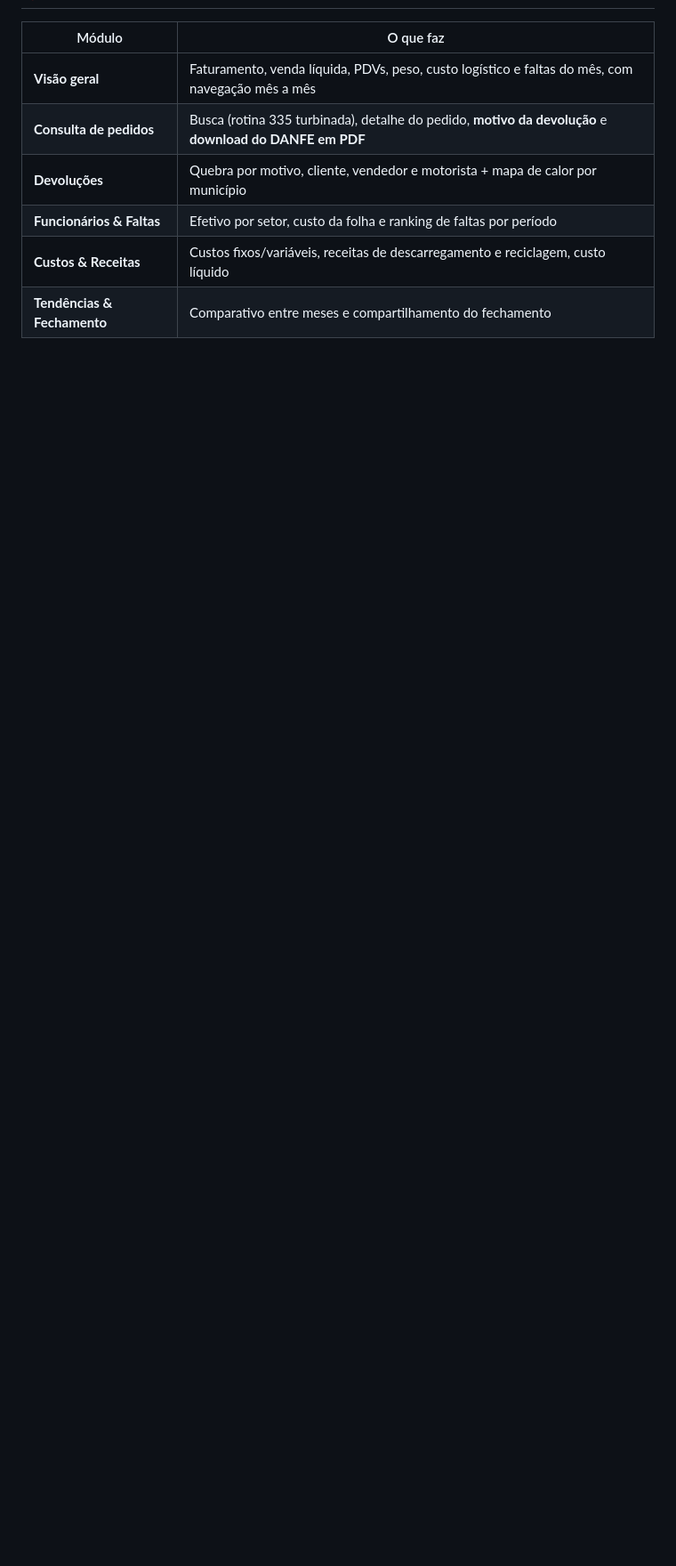
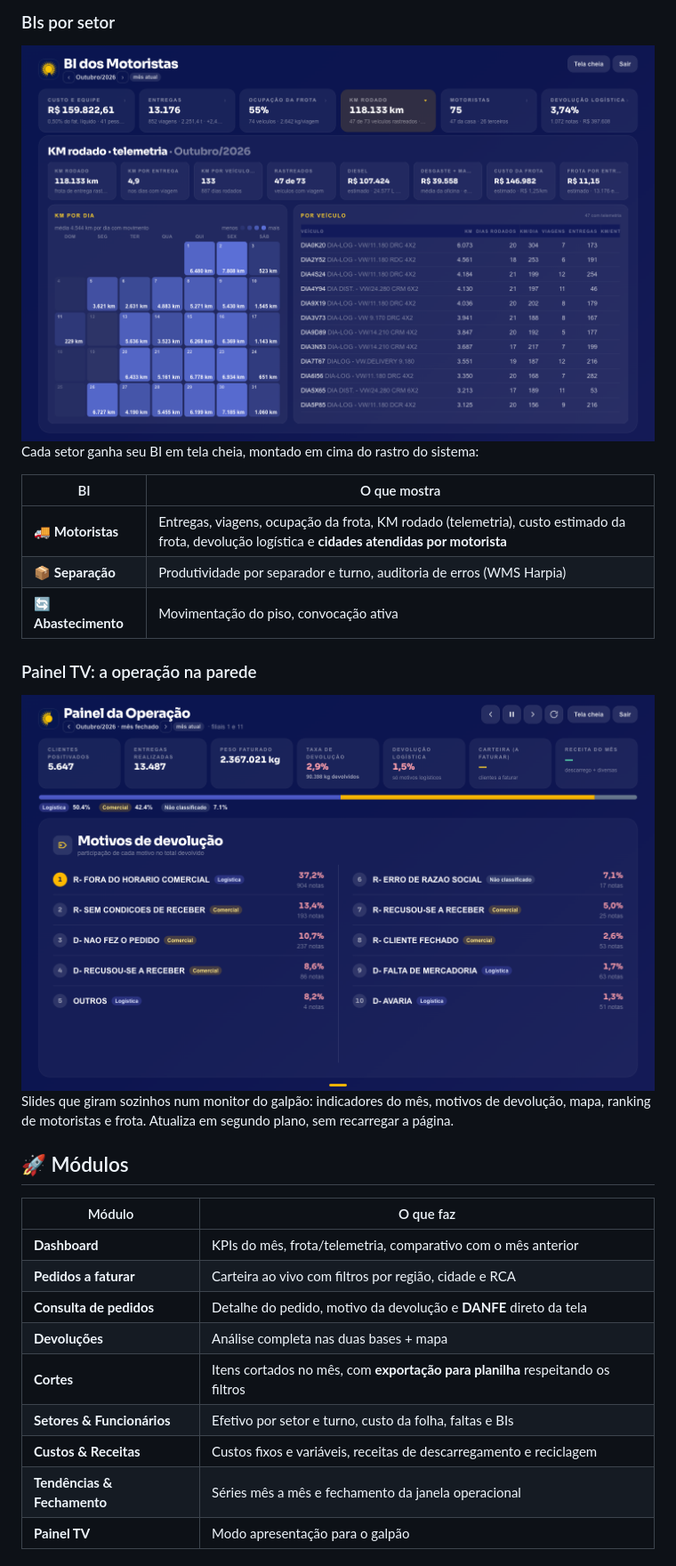
Before and after one commit to pedroompc/centro-de-controle-logistica, a Markdown page: README.md, the part around one of its changes. Shown at 89% size. Rendered like a GitHub page; pictures changed too: docs/readme/bi-motoristas.png (added), docs/readme/painel-tv.png (added); blank space fills up the shorter version.

```diff
--- a/README.md
+++ b/README.md
@@ -37,10 +60,31 @@ documentos fiscais direto da tela.
+### BIs por setor
+<img src="docs/readme/bi-motoristas.png" alt="BI dos Motoristas — KM rodado" width="900" />
+
+Cada setor ganha seu BI em tela cheia, montado em cima do rastro do sistema:
+
+| BI | O que mostra |
+| --- | --- |
+| 🚚 **Motoristas** | Entregas, viagens, ocupação da frota, KM rodado (telemetria), custo estimado da frota, devolução logística e **cidades atendidas por motorista** |
+| 📦 **Separação** | Produtividade por separador e turno, auditoria de erros (WMS Harpia) |
+| 🔄 **Abastecimento** | Movimentação do piso, convocação ativa |
+
+### Painel TV: a operação na parede
+<img src="docs/readme/painel-tv.png" alt="Painel TV — motivos de devolução" width="900" />
+
+Slides que giram sozinhos num monitor do galpão: indicadores do mês, motivos de
+devolução, mapa, ranking de motoristas e frota. Atualiza em segundo plano, sem recarregar a página.
+
+## 🚀 Módulos
 
 | Módulo | O que faz |
 | --- | --- |
-| **Visão geral** | Faturamento, venda líquida, PDVs, peso, custo logístico e faltas do mês, com navegação mês a mês |
-| **Consulta de pedidos** | Busca (rotina 335 turbinada), detalhe do pedido, **motivo da devolução** e **download do DANFE em PDF** |
-| **Devoluções** | Quebra por motivo, cliente, vendedor e motorista + mapa de calor por município |
-| **Funcionários & Faltas** | Efetivo por setor, custo da folha e ranking de faltas por período |
-| **Custos & Receitas** | Custos fixos/variáveis, receitas de descarregamento e reciclagem, custo líquido |
-| **Tendências & Fechamento** | Comparativo entre meses e compartilhamento do fechamento |
+| **Dashboard** | KPIs do mês, frota/telemetria, comparativo com o mês anterior |
+| **Pedidos a faturar** | Carteira ao vivo com filtros por região, cidade e RCA |
+| **Consulta de pedidos** | Detalhe do pedido, motivo da devolução e **DANFE** direto da tela |
+| **Devoluções** | Análise completa nas duas bases + mapa |
+| **Cortes** | Itens cortados no mês, com **exportação para planilha** respeitando os filtros |
+| **Setores & Funcionários** | Efetivo por setor e turno, custo da folha, faltas e BIs |
+| **Custos & Receitas** | Custos fixos e variáveis, receitas de descarregamento e reciclagem |
+| **Tendências & Fechamento** | Séries mês a mês e fechamento da janela operacional |
+| **Painel TV** | Modo apresentação para o galpão |
 
```
Also changed, not shown: other parts of README.md (+92 -58 lines), docs/readme/dashboard.png (added), docs/readme/devolucoes.png (added), 1 other file.
